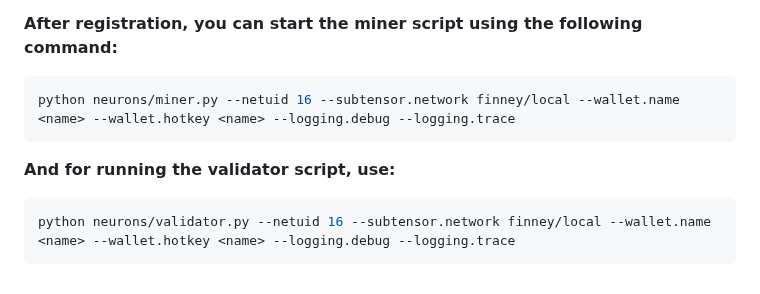
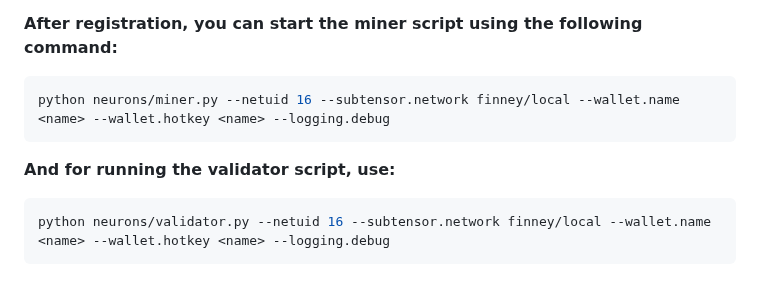
Before and after one commit to eseckft/BitAds.ai, a Markdown page: README.md, the part around the change. Rendered like a GitHub page.

````diff
--- a/README.md
+++ b/README.md
@@ -215,11 +215,11 @@ python3 setup.py build
 **After registration, you can start the miner script using the following command:**
 
 ```bash
-python neurons/miner.py --netuid 16 --subtensor.network finney/local --wallet.name <name> --wallet.hotkey <name> --logging.debug --logging.trace
+python neurons/miner.py --netuid 16 --subtensor.network finney/local --wallet.name <name> --wallet.hotkey <name> --logging.debug
 ```
 
 **And for running the validator script, use:**
 
 ```bash
-python neurons/validator.py --netuid 16 --subtensor.network finney/local --wallet.name <name> --wallet.hotkey <name> --logging.debug --logging.trace
+python neurons/validator.py --netuid 16 --subtensor.network finney/local --wallet.name <name> --wallet.hotkey <name> --logging.debug
 ```
````
